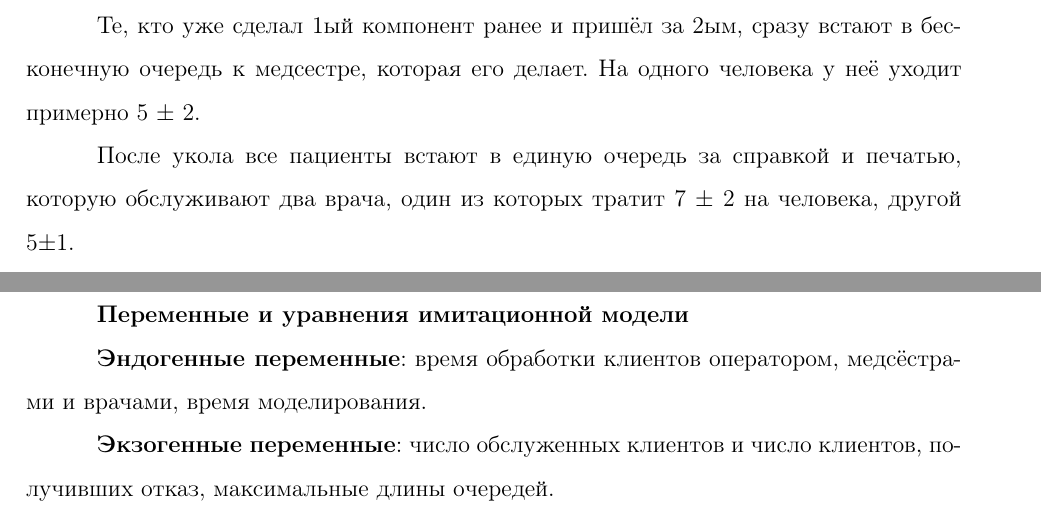
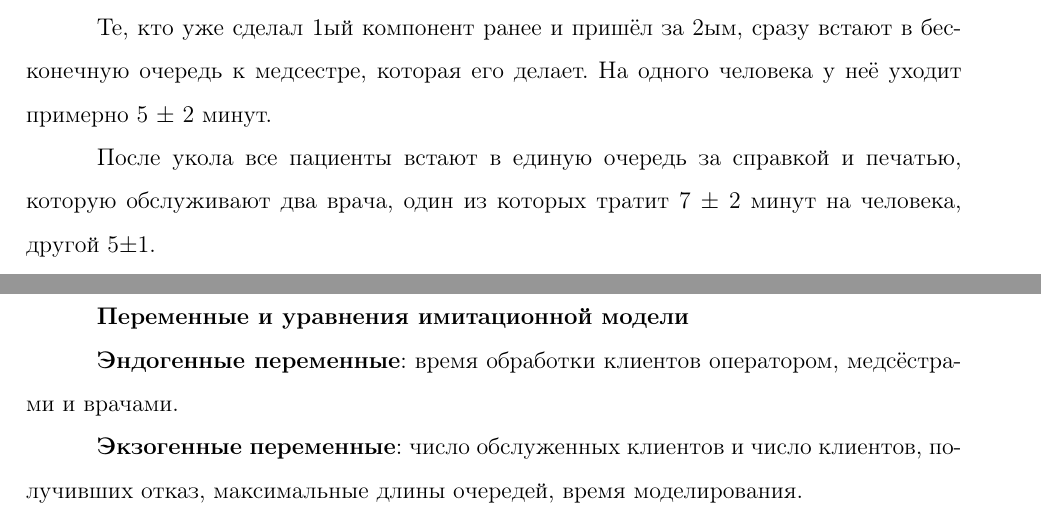
Before and after one commit to Bryanskaya/ModelingWithRudakov, a LaTeX document (lab06/docs/report.tex, which reads lab06/docs/inc/task.tex, lab06/docs/inc/theoretical_part.tex): two parts of pages 2 and 3 of 11, joined at a grey line, cut so that both start at the same text. Compiled offline with pdfLaTeX.

Commit message:
ADDED: some items

```diff
--- a/lab06/docs/inc/task.tex
+++ b/lab06/docs/inc/task.tex
@@ -10,8 +10,8 @@
 
 После подтверждения регистрации клиент встает в общую очередь к двум медсёстрам, которые делают только первый компонент. Первая обслуживает за 8 $\pm$ 2 минут, вторая -- 12 $\pm$ 4 минут.
 
-Те, кто уже сделал 1ый компонент ранее и пришёл за 2ым, сразу встают в бесконечную очередь к медсестре, которая его делает. На одного человека у неё уходит примерно 5 $\pm$ 2.
+Те, кто уже сделал 1ый компонент ранее и пришёл за 2ым, сразу встают в бесконечную очередь к медсестре, которая его делает. На одного человека у неё уходит примерно 5 $\pm$ 2 минут.
 
-После укола все пациенты встают в единую очередь за справкой и печатью, которую обслуживают два врача, один из которых тратит 7 $\pm$ 2 на человека, другой 5$\pm$1.
+После укола все пациенты встают в единую очередь за справкой и печатью, которую обслуживают два врача, один из которых тратит 7 $\pm$ 2 минут на человека, другой 5$\pm$1.
 
 Промоделировать процесс для 1000 клиентов.
--- a/lab06/docs/inc/theoretical_part.tex
+++ b/lab06/docs/inc/theoretical_part.tex
@@ -34,6 +34,6 @@
 
 \textbf{Переменные и уравнения имитационной модели}
 
-\textbf{Эндогенные переменные}: время обработки клиентов оператором, медсёстрами и врачами, время моделирования.
+\textbf{Эндогенные переменные}: время обработки клиентов оператором, медсёстрами и врачами.
 
-\textbf{Экзогенные переменные}: число обслуженных клиентов и число клиентов, получивших отказ, максимальные длины очередей.
+\textbf{Экзогенные переменные}: число обслуженных клиентов и число клиентов, получивших отказ, максимальные длины очередей, время моделирования.
```
Also changed, not shown: lab06/docs/inc/results.tex (+1 -1 lines), lab06/docs/report.pdf.
